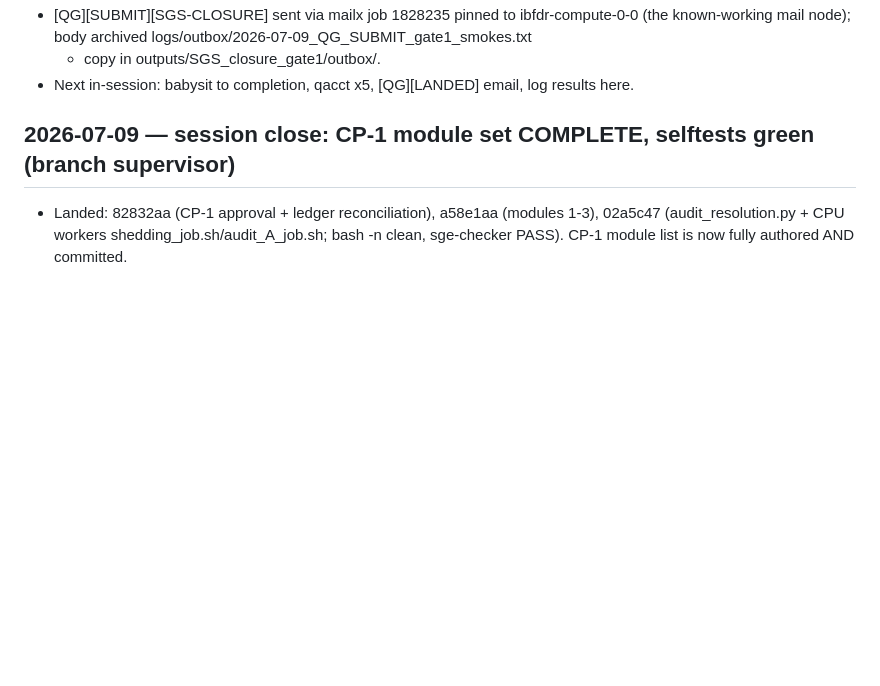
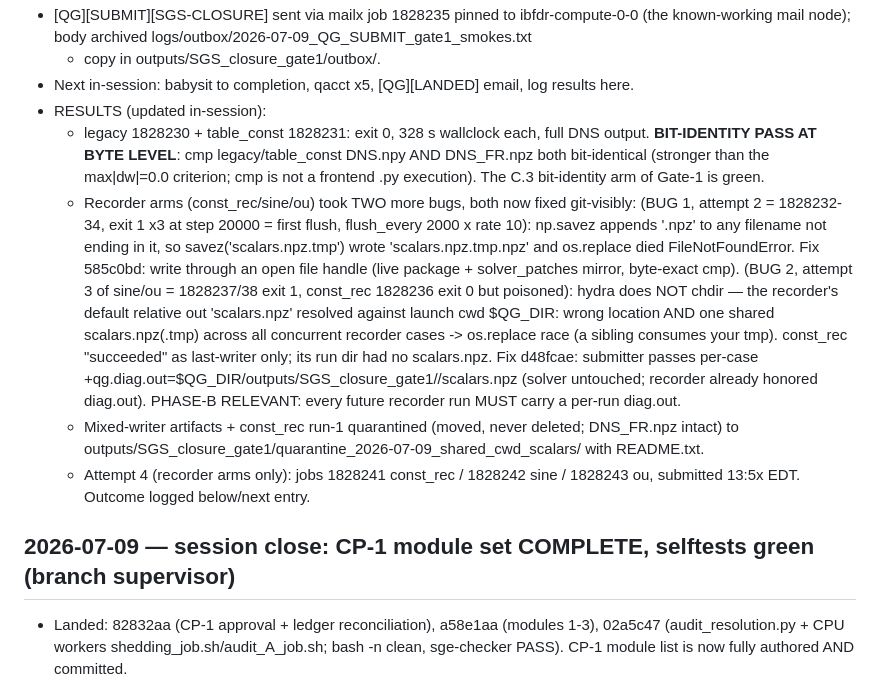
Before and after one commit to sanaamouzahir/qg-closure, a Markdown page: BRANCH_LOG.md, the part around the change. Drawn GitHub-style; blank space fills up the shorter version.

Commit message:
[record] Gate-1: bit-identity BYTE-EXACT PASS (legacy vs table_const); recorder-arm bug chain (np.savez suffix 585c0bd, shared-cwd out-path race d48fcae) + quarantine; attempt-4 1828241-43 submitted
Co-Authored-By: Claude Fable 5 <noreply@anthropic.com>
Claude-Session: https://claude.ai/code/session_01VP4cM2WLE824URGji2x49D

```diff
--- a/BRANCH_LOG.md
+++ b/BRANCH_LOG.md
@@ -26,6 +26,31 @@ Running record. Supervisor updates this at the end of every session. Newest entr
   known-working mail node); body archived logs/outbox/2026-07-09_QG_SUBMIT_gate1_smokes.txt
   + copy in outputs/SGS_closure_gate1/outbox/.
 - Next in-session: babysit to completion, qacct x5, [QG][LANDED] email, log results here.
+- RESULTS (updated in-session):
+  * legacy 1828230 + table_const 1828231: exit 0, 328 s wallclock each, full DNS output.
+    **BIT-IDENTITY PASS AT BYTE LEVEL**: cmp legacy/table_const DNS.npy AND DNS_FR.npz
+    both bit-identical (stronger than the max|dw|=0.0 criterion; cmp is not a frontend
+    .py execution). The C.3 bit-identity arm of Gate-1 is green.
+  * Recorder arms (const_rec/sine/ou) took TWO more bugs, both now fixed git-visibly:
+    (BUG 1, attempt 2 = 1828232-34, exit 1 x3 at step 20000 = first flush,
+    flush_every 2000 x rate 10): np.savez appends '.npz' to any filename not ending in
+    it, so savez('scalars.npz.tmp') wrote 'scalars.npz.tmp.npz' and os.replace died
+    FileNotFoundError. Fix 585c0bd: write through an open file handle (live package +
+    solver_patches mirror, byte-exact cmp).
+    (BUG 2, attempt 3 of sine/ou = 1828237/38 exit 1, const_rec 1828236 exit 0 but
+    poisoned): hydra does NOT chdir — the recorder's default relative out
+    'scalars.npz' resolved against launch cwd $QG_DIR: wrong location AND one shared
+    scalars.npz(.tmp) across all concurrent recorder cases -> os.replace race (a
+    sibling consumes your tmp). const_rec "succeeded" as last-writer only; its run dir
+    had no scalars.npz. Fix d48fcae: submitter passes per-case
+    +qg.diag.out=$QG_DIR/outputs/SGS_closure_gate1/<id>/scalars.npz (solver untouched;
+    recorder already honored diag.out). PHASE-B RELEVANT: every future recorder run
+    MUST carry a per-run diag.out.
+  * Mixed-writer artifacts + const_rec run-1 quarantined (moved, never deleted;
+    DNS_FR.npz intact) to outputs/SGS_closure_gate1/quarantine_2026-07-09_shared_cwd_scalars/
+    with README.txt.
+  * Attempt 4 (recorder arms only): jobs 1828241 const_rec / 1828242 sine / 1828243 ou,
+    submitted 13:5x EDT. Outcome logged below/next entry.
 
 ## 2026-07-09 — session close: CP-1 module set COMPLETE, selftests green (branch supervisor)
 - Landed: 82832aa (CP-1 approval + ledger reconciliation), a58e1aa (modules 1-3),
```
Also changed, not shown: DECISIONS.md (+6 -1 lines).
